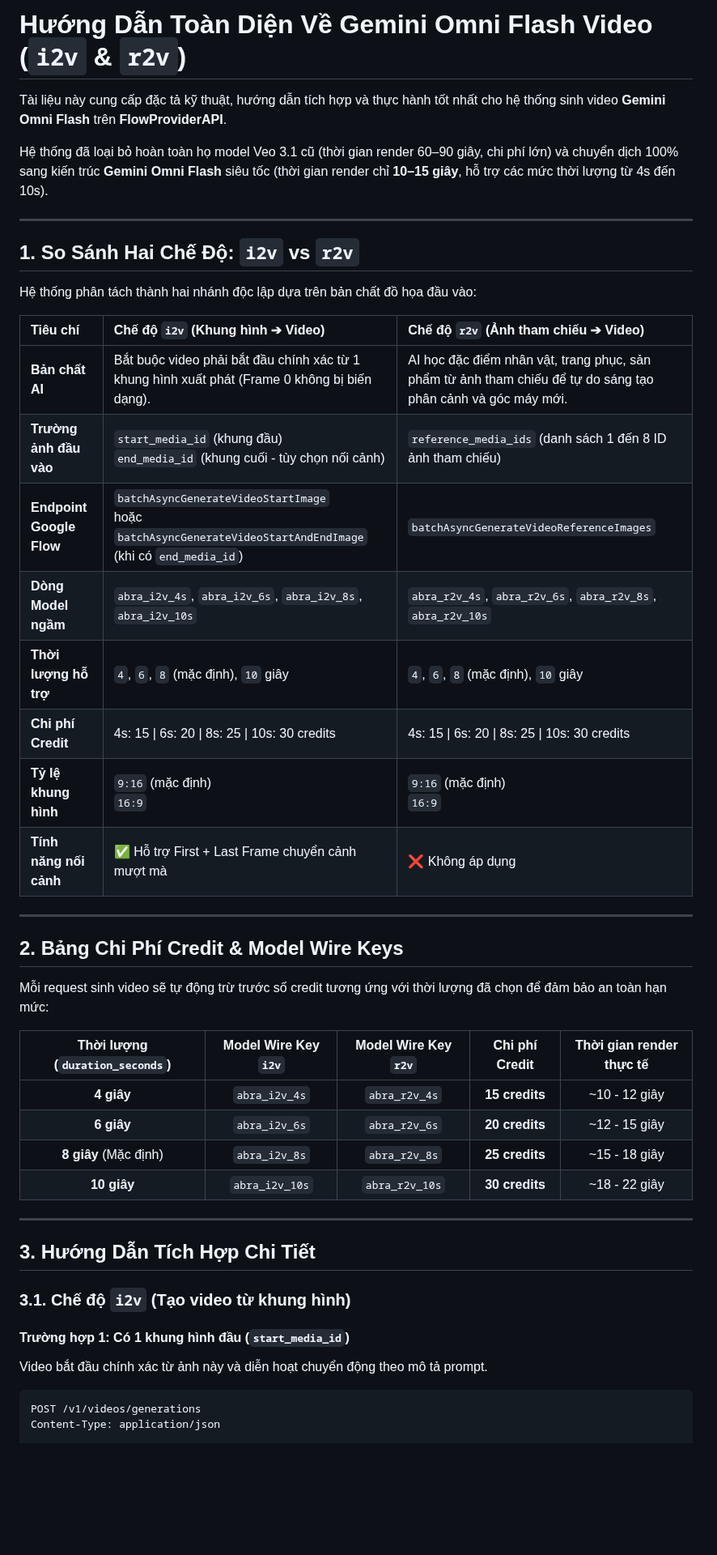
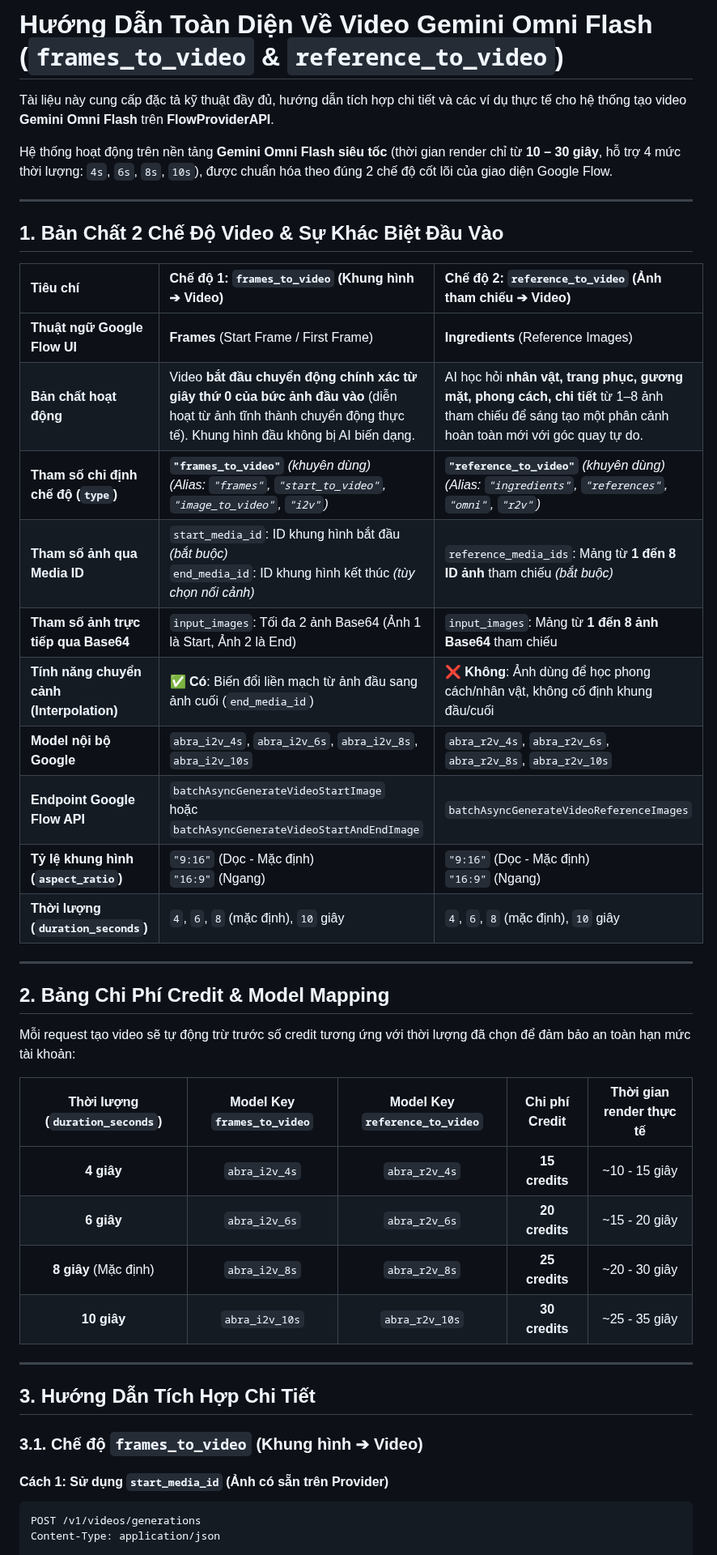
Before and after one commit to thiennv19215/FlowProviderAPI, a Markdown page: docs/gemini-omni-flash.vi.md, the part around one of its changes. Shown at 81% size. Rendered like a GitHub page; blank space fills up the shorter version.

Commit message:
docs: comprehensive guide on frames_to_video and reference_to_video modes

````diff
--- a/docs/gemini-omni-flash.vi.md
+++ b/docs/gemini-omni-flash.vi.md
@@ -1,48 +1,46 @@
-# Hướng Dẫn Toàn Diện Về Gemini Omni Flash Video (`i2v` & `r2v`)
+# Hướng Dẫn Toàn Diện Về Video Gemini Omni Flash (`frames_to_video` & `reference_to_video`)
 
-Tài liệu này cung cấp đặc tả kỹ thuật, hướng dẫn tích hợp và thực hành tốt nhất cho hệ thống sinh video **Gemini Omni Flash** trên **FlowProviderAPI**.
+Tài liệu này cung cấp đặc tả kỹ thuật đầy đủ, hướng dẫn tích hợp chi tiết và các ví dụ thực tế cho hệ thống tạo video **Gemini Omni Flash** trên **FlowProviderAPI**.
 
-Hệ thống đã loại bỏ hoàn toàn họ model Veo 3.1 cũ (thời gian render 60–90 giây, chi phí lớn) và chuyển dịch 100% sang kiến trúc **Gemini Omni Flash** siêu tốc (thời gian render chỉ **10–15 giây**, hỗ trợ các mức thời lượng từ 4s đến 10s).
+Hệ thống hoạt động trên nền tảng **Gemini Omni Flash siêu tốc** (thời gian render chỉ từ **10 – 30 giây**, hỗ trợ 4 mức thời lượng: `4s`, `6s`, `8s`, `10s`), được chuẩn hóa theo đúng 2 chế độ cốt lõi của giao diện Google Flow.
 
 ---
 
-## 1. So Sánh Hai Chế Độ: `i2v` vs `r2v`
+## 1. Bản Chất 2 Chế Độ Video & Sự Khác Biệt Đầu Vào
 
-Hệ thống phân tách thành hai nhánh độc lập dựa trên bản chất đồ họa đầu vào:
-
-| Tiêu chí | Chế độ `i2v` (Khung hình ➔ Video) | Chế độ `r2v` (Ảnh tham chiếu ➔ Video) |
+| Tiêu chí | Chế độ 1: `frames_to_video` (Khung hình ➔ Video) | Chế độ 2: `reference_to_video` (Ảnh tham chiếu ➔ Video) |
 | :--- | :--- | :--- |
-| **Bản chất AI** | Bắt buộc video phải bắt đầu chính xác từ 1 khung hình xuất phát (Frame 0 không bị biến dạng). | AI học đặc điểm nhân vật, trang phục, sản phẩm từ ảnh tham chiếu để tự do sáng tạo phân cảnh và góc máy mới. |
-| **Trường ảnh đầu vào** | `start_media_id` (khung đầu)<br>`end_media_id` (khung cuối - tùy chọn nối cảnh) | `reference_media_ids` (danh sách 1 đến 8 ID ảnh tham chiếu) |
-| **Endpoint Google Flow** | `batchAsyncGenerateVideoStartImage`<br>hoặc `batchAsyncGenerateVideoStartAndEndImage` (khi có `end_media_id`) | `batchAsyncGenerateVideoReferenceImages` |
-| **Dòng Model ngầm** | `abra_i2v_4s`, `abra_i2v_6s`, `abra_i2v_8s`, `abra_i2v_10s` | `abra_r2v_4s`, `abra_r2v_6s`, `abra_r2v_8s`, `abra_r2v_10s` |
-| **Thời lượng hỗ trợ** | `4`, `6`, `8` (mặc định), `10` giây | `4`, `6`, `8` (mặc định), `10` giây |
-| **Chi phí Credit** | 4s: 15 \| 6s: 20 \| 8s: 25 \| 10s: 30 credits | 4s: 15 \| 6s: 20 \| 8s: 25 \| 10s: 30 credits |
-| **Tỷ lệ khung hình** | `9:16` (mặc định)<br>`16:9` | `9:16` (mặc định)<br>`16:9` |
-| **Tính năng nối cảnh** | ✅ Hỗ trợ First + Last Frame chuyển cảnh mượt mà | ❌ Không áp dụng |
+| **Thuật ngữ Google Flow UI** | **Frames** (Start Frame / First Frame) | **Ingredients** (Reference Images) |
+| **Bản chất hoạt động** | Video **bắt đầu chuyển động chính xác từ giây thứ 0 của bức ảnh đầu vào** (diễn hoạt từ ảnh tĩnh thành chuyển động thực tế). Khung hình đầu không bị AI biến dạng. | AI học hỏi **nhân vật, trang phục, gương mặt, phong cách, chi tiết** từ 1–8 ảnh tham chiếu để sáng tạo một phân cảnh hoàn toàn mới với góc quay tự do. |
+| **Tham số chỉ định chế độ (`type`)** | **`"frames_to_video"`** *(khuyên dùng)*<br>*(Alias: `"frames"`, `"start_to_video"`, `"image_to_video"`, `"i2v"`)* | **`"reference_to_video"`** *(khuyên dùng)*<br>*(Alias: `"ingredients"`, `"references"`, `"omni"`, `"r2v"`)* |
+| **Tham số ảnh qua Media ID** | `start_media_id`: ID khung hình bắt đầu *(bắt buộc)*<br>`end_media_id`: ID khung hình kết thúc *(tùy chọn nối cảnh)* | `reference_media_ids`: Mảng từ **1 đến 8 ID ảnh** tham chiếu *(bắt buộc)* |
+| **Tham số ảnh trực tiếp qua Base64** | `input_images`: Tối đa 2 ảnh Base64 (Ảnh 1 là Start, Ảnh 2 là End) | `input_images`: Mảng từ **1 đến 8 ảnh Base64** tham chiếu |
+| **Tính năng chuyển cảnh (Interpolation)** | ✅ **Có**: Biến đổi liền mạch từ ảnh đầu sang ảnh cuối (`end_media_id`) | ❌ **Không**: Ảnh dùng để học phong cách/nhân vật, không cố định khung đầu/cuối |
+| **Model nội bộ Google** | `abra_i2v_4s`, `abra_i2v_6s`, `abra_i2v_8s`, `abra_i2v_10s` | `abra_r2v_4s`, `abra_r2v_6s`, `abra_r2v_8s`, `abra_r2v_10s` |
+| **Endpoint Google Flow API** | `batchAsyncGenerateVideoStartImage`<br>hoặc `batchAsyncGenerateVideoStartAndEndImage` | `batchAsyncGenerateVideoReferenceImages` |
+| **Tỷ lệ khung hình (`aspect_ratio`)** | `"9:16"` (Dọc - Mặc định)<br>`"16:9"` (Ngang) | `"9:16"` (Dọc - Mặc định)<br>`"16:9"` (Ngang) |
+| **Thời lượng (`duration_seconds`)** | `4`, `6`, `8` (mặc định), `10` giây | `4`, `6`, `8` (mặc định), `10` giây |
 
 ---
 
-## 2. Bảng Chi Phí Credit & Model Wire Keys
+## 2. Bảng Chi Phí Credit & Model Mapping
 
-Mỗi request sinh video sẽ tự động trừ trước số credit tương ứng với thời lượng đã chọn để đảm bảo an toàn hạn mức:
+Mỗi request tạo video sẽ tự động trừ trước số credit tương ứng với thời lượng đã chọn để đảm bảo an toàn hạn mức tài khoản:
 
-| Thời lượng (`duration_seconds`) | Model Wire Key `i2v` | Model Wire Key `r2v` | Chi phí Credit | Thời gian render thực tế |
+| Thời lượng (`duration_seconds`) | Model Key `frames_to_video` | Model Key `reference_to_video` | Chi phí Credit | Thời gian render thực tế |
 | :---: | :---: | :---: | :---: | :---: |
-| **4 giây** | `abra_i2v_4s` | `abra_r2v_4s` | **15 credits** | ~10 - 12 giây |
-| **6 giây** | `abra_i2v_6s` | `abra_r2v_6s` | **20 credits** | ~12 - 15 giây |
-| **8 giây** (Mặc định) | `abra_i2v_8s` | `abra_r2v_8s` | **25 credits** | ~15 - 18 giây |
-| **10 giây** | `abra_i2v_10s` | `abra_r2v_10s` | **30 credits** | ~18 - 22 giây |
+| **4 giây** | `abra_i2v_4s` | `abra_r2v_4s` | **15 credits** | ~10 - 15 giây |
+| **6 giây** | `abra_i2v_6s` | `abra_r2v_6s` | **20 credits** | ~15 - 20 giây |
+| **8 giây** (Mặc định) | `abra_i2v_8s` | `abra_r2v_8s` | **25 credits** | ~20 - 30 giây |
+| **10 giây** | `abra_i2v_10s` | `abra_r2v_10s` | **30 credits** | ~25 - 35 giây |
 
 ---
 
 ## 3. Hướng Dẫn Tích Hợp Chi Tiết
 
-### 3.1. Chế độ `i2v` (Tạo video từ khung hình)
+### 3.1. Chế độ `frames_to_video` (Khung hình ➔ Video)
 
-#### Trường hợp 1: Có 1 khung hình đầu (`start_media_id`)
-Video bắt đầu chính xác từ ảnh này và diễn hoạt chuyển động theo mô tả prompt.
-
+#### Cách 1: Sử dụng `start_media_id` (Ảnh có sẵn trên Provider)
 ```http
 POST /v1/videos/generations
 Content-Type: application/json
````
Also changed, not shown: other parts of docs/gemini-omni-flash.vi.md (+124 -90 lines), AGENTS.md (+6 -7 lines), docs/integration-guide.vi.md (+28 -26 lines).
